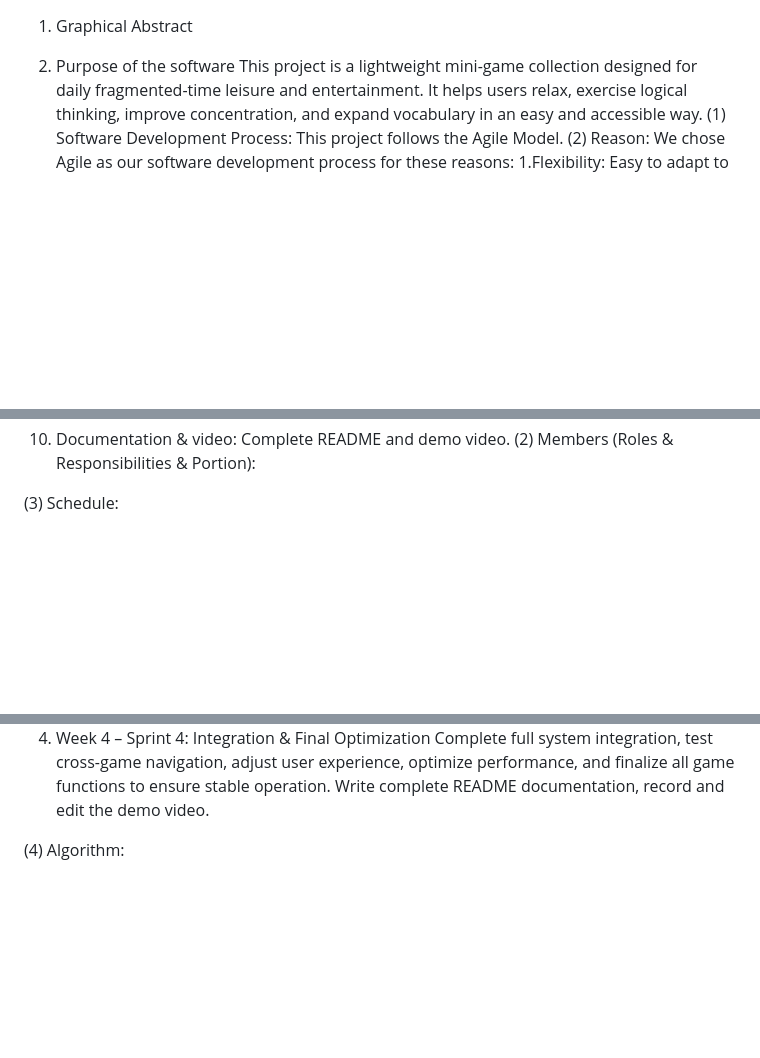
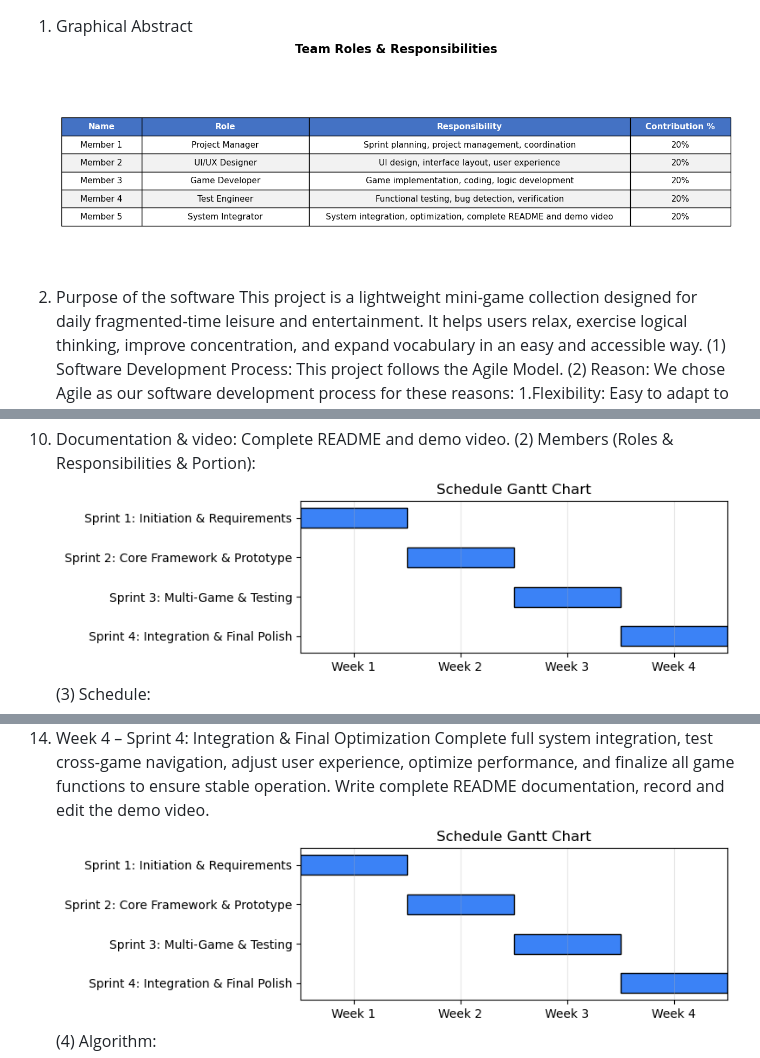
Before and after one commit to liuantao06-hue/COMP2116-FINAL-PROJECT, a Markdown page: README.md, 3 parts joined by grey strips. Rendered like a GitHub page; blank space fills up the shorter version.

```diff
--- a/README.md
+++ b/README.md
@@ -1,5 +1,5 @@
 1. Graphical Abstract
-
+![主页截图](images/6e0a58e81f658e789fc73bcb9b2c67ec.png)
 2. Purpose of the software
 This project is a lightweight mini-game collection designed for daily fragmented-time leisure and entertainment. It helps users relax, exercise logical thinking, improve concentration, and expand vocabulary in an easy and accessible way.
 (1) Software Development Process:
@@ -28,7 +28,7 @@ During the review and retrospective stage, we demonstrated the usable build vers
 In the final integration stage, we combined all four independent mini-games into a unified launcher platform, completed the unified design and interaction optimization of the main menu, realized stable and smooth cross-game navigation and switching, and ensured the overall consistency and operational stability of the entire game collection system.
 7. Documentation & video: Complete README and demo video.
 (2) Members (Roles & Responsibilities & Portion):
-
+![主页截图](images/490e4aa9a45d38a33c7f26e1c833b59c.png)
 (3) Schedule:
 1. Week 1 – Sprint 1: Project Initiation & Requirement Analysis
 Complete project topic confirmation, requirement analysis, and Agile development framework setup. Define game functions, technical architecture, and team task allocation. Finalize development environment, library selection, GitHub repository setup, and initial design draft.
@@ -38,7 +38,7 @@ Develop the main program framework, menu system, and basic interaction logic. Im
 Develop all remaining mini‑games, integrate them into the main system, and unify UI style. Perform functional testing, usability testing, bug fixing, and logic optimization. Complete core algorithm verification and stability improvement.
 4. Week 4 – Sprint 4: Integration & Final Optimization
 Complete full system integration, test cross-game navigation, adjust user experience, optimize performance, and finalize all game functions to ensure stable operation. Write complete README documentation, record and edit the demo video.
-
+![主页截图](images/490e4aa9a45d38a33c7f26e1c833b59c.png)
 (4) Algorithm:
 1. Sudoku Algorithm:
 Backtracking: A recursive depth-first search that builds a valid grid and ensures the puzzle has a solution.
```
